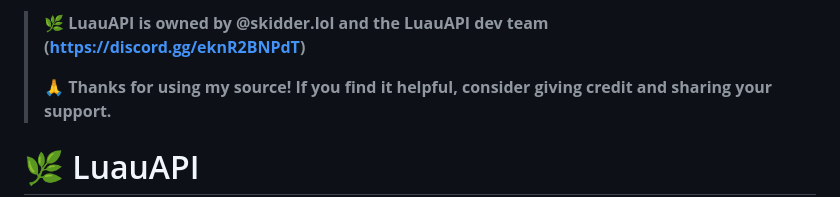
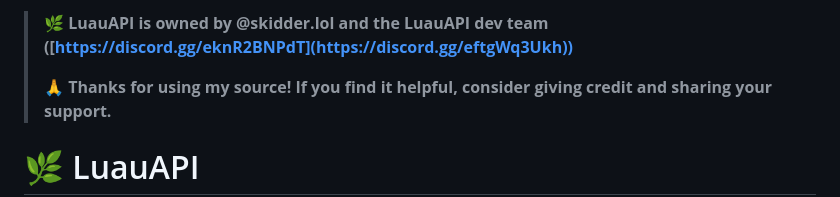
Before and after one commit to LuauDev/LuauAPI, a Markdown page: README.md, the part around the change. Rendered like a GitHub page.

```diff
--- a/README.md
+++ b/README.md
@@ -1,4 +1,4 @@
-> **🌿 LuauAPI is owned by **@skidder.lol** and the **LuauAPI dev team** (https://discord.gg/eknR2BNPdT)**
+> **🌿 LuauAPI is owned by **@skidder.lol** and the **LuauAPI dev team** ([https://discord.gg/eknR2BNPdT](https://discord.gg/eftgWq3Ukh))**
 >
 > **🙏 Thanks for using my source! If you find it helpful, consider giving credit and sharing your support.**
 
```
